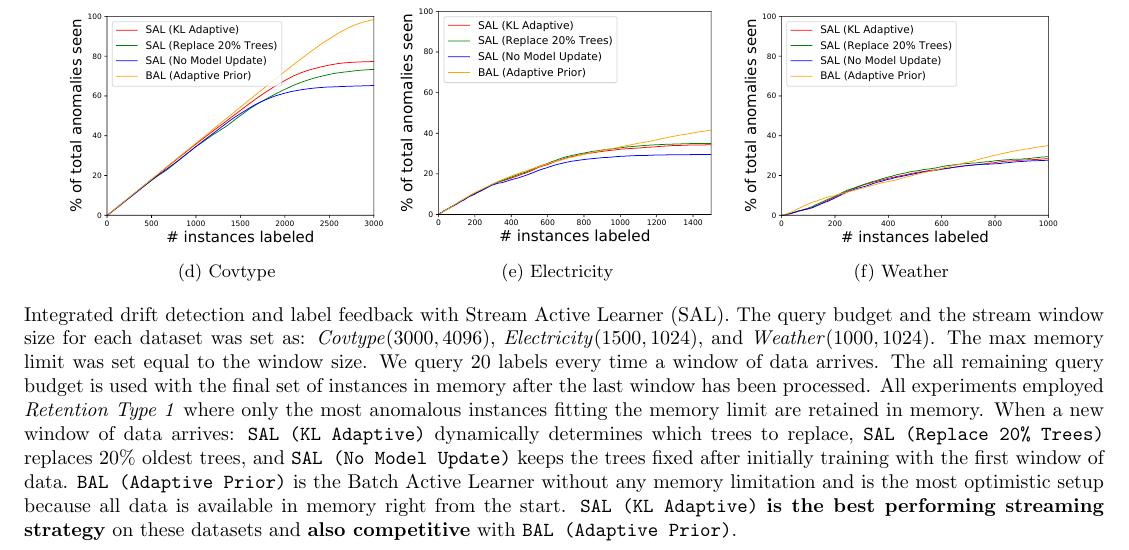
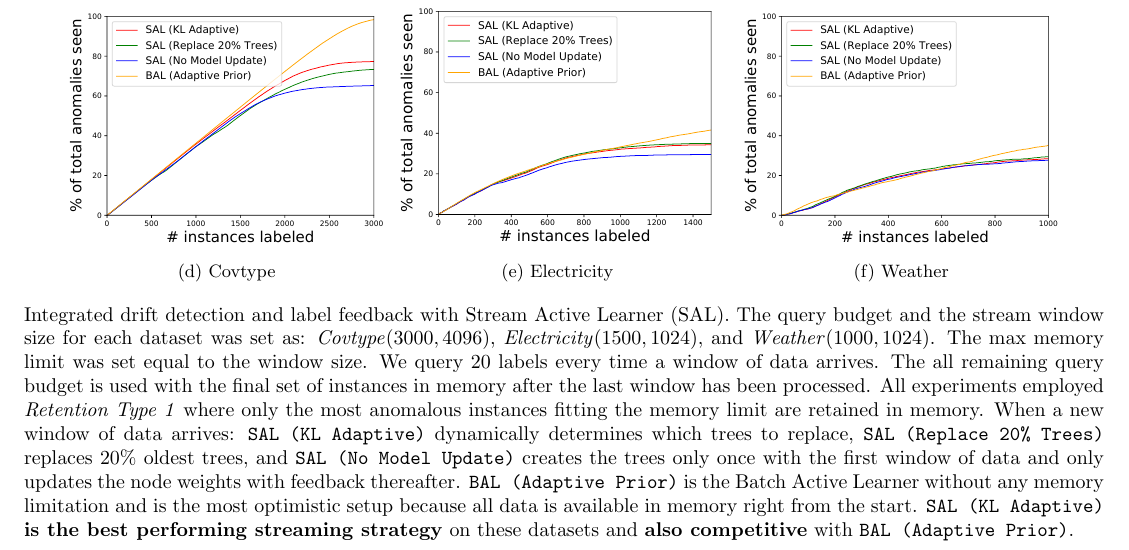
Before and after one commit to shubhomoydas/ad_examples, a LaTeX document (documentation/concept_drift/concept_drift.tex): part of the page, cut so that both start at the same text. Compiled offline with pdfLaTeX.

Commit message:
streaming plots

```diff
--- a/documentation/concept_drift/concept_drift.tex
+++ b/documentation/concept_drift/concept_drift.tex
@@ -122,7 +122,7 @@
     	\caption{Weather}
     	\label{fig:concept_drift_weather_num}
     \end{subfigure}
-	\caption{Integrated drift detection and label feedback with Stream Active Learner (SAL). The query budget and the stream window size for each dataset was set as: \textit{Covtype}($3000, 4096$), \textit{Electricity}($1500, 1024$), and \textit{Weather}($1000, 1024$). The max memory limit was set equal to the window size. We query $20$ labels every time a window of data arrives. The all remaining query budget is used with the final set of instances in memory after the last window has been processed. All experiments employed \textit{Retention Type 1} where only the most anomalous instances fitting the memory limit are retained in memory. When a new window of data arrives: \texttt{SAL~(KL~Adaptive)} dynamically determines which trees to replace, \texttt{SAL~(Replace 20\%~Trees)} replaces $20\%$ oldest trees, and \texttt{SAL~(No~Model~Update)} keeps the trees fixed after initially training with the first window of data. \texttt{BAL~(Adaptive~Prior)} is the Batch Active Learner without any memory limitation and is the most optimistic setup because all data is available in memory right from the start. \texttt{SAL~(KL~Adaptive)} \textbf{is the best performing streaming strategy} on these datasets and \textbf{also competitive} with \texttt{BAL~(Adaptive~Prior)}.} \label{fig:concept_drift_num}
+	\caption{Integrated drift detection and label feedback with Stream Active Learner (SAL). The query budget and the stream window size for each dataset was set as: \textit{Covtype}($3000, 4096$), \textit{Electricity}($1500, 1024$), and \textit{Weather}($1000, 1024$). The max memory limit was set equal to the window size. We query $20$ labels every time a window of data arrives. The all remaining query budget is used with the final set of instances in memory after the last window has been processed. All experiments employed \textit{Retention Type 1} where only the most anomalous instances fitting the memory limit are retained in memory. When a new window of data arrives: \texttt{SAL~(KL~Adaptive)} dynamically determines which trees to replace, \texttt{SAL~(Replace 20\%~Trees)} replaces $20\%$ oldest trees, and \texttt{SAL~(No~Model~Update)} creates the trees only once with the first window of data and only updates the node weights with feedback thereafter. \texttt{BAL~(Adaptive~Prior)} is the Batch Active Learner without any memory limitation and is the most optimistic setup because all data is available in memory right from the start. \texttt{SAL~(KL~Adaptive)} \textbf{is the best performing streaming strategy} on these datasets and \textbf{also competitive} with \texttt{BAL~(Adaptive~Prior)}.} \label{fig:concept_drift_num}
 \end{figure}
 
 \iffalse
```
Also changed, not shown: figures/streaming_results.png.
